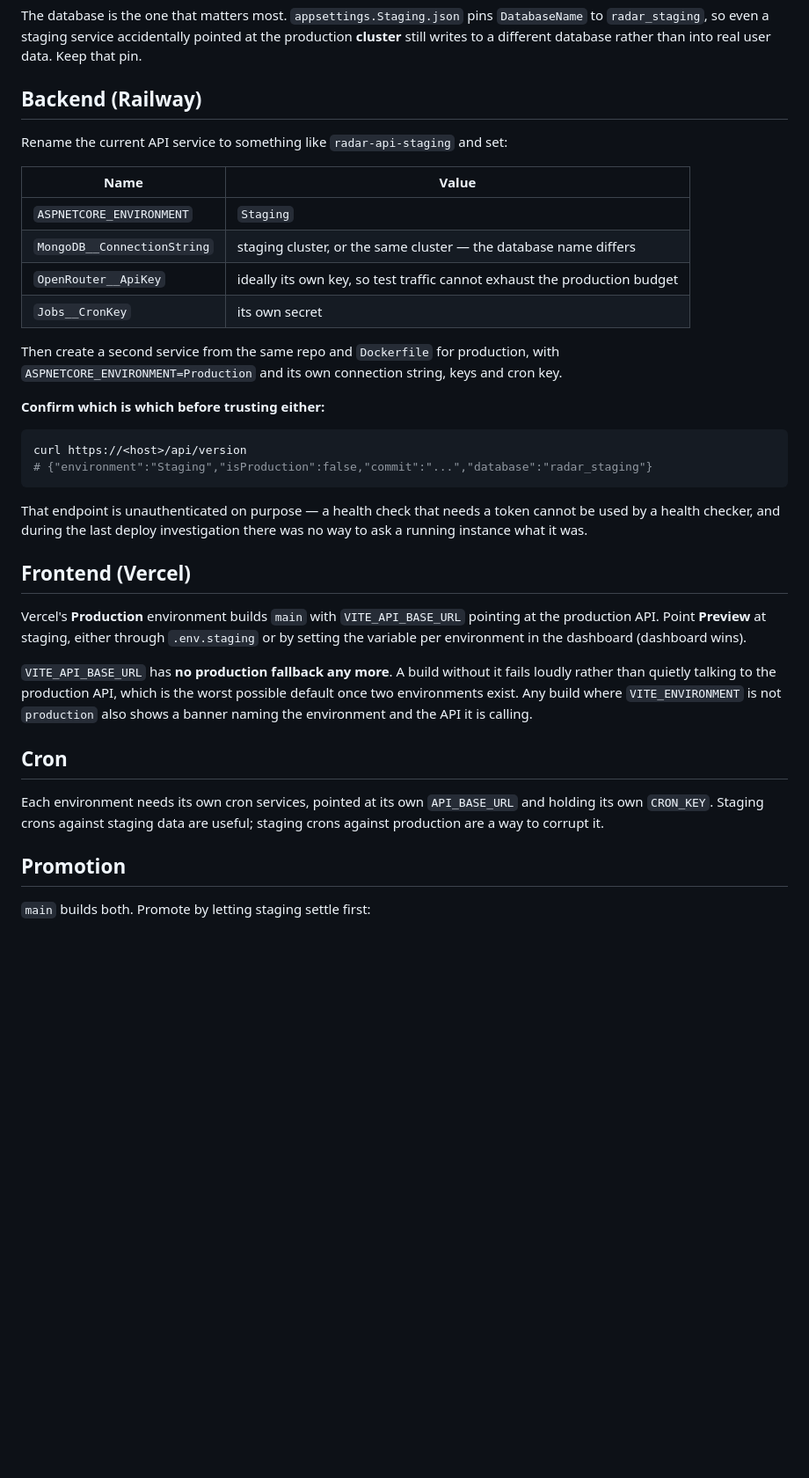
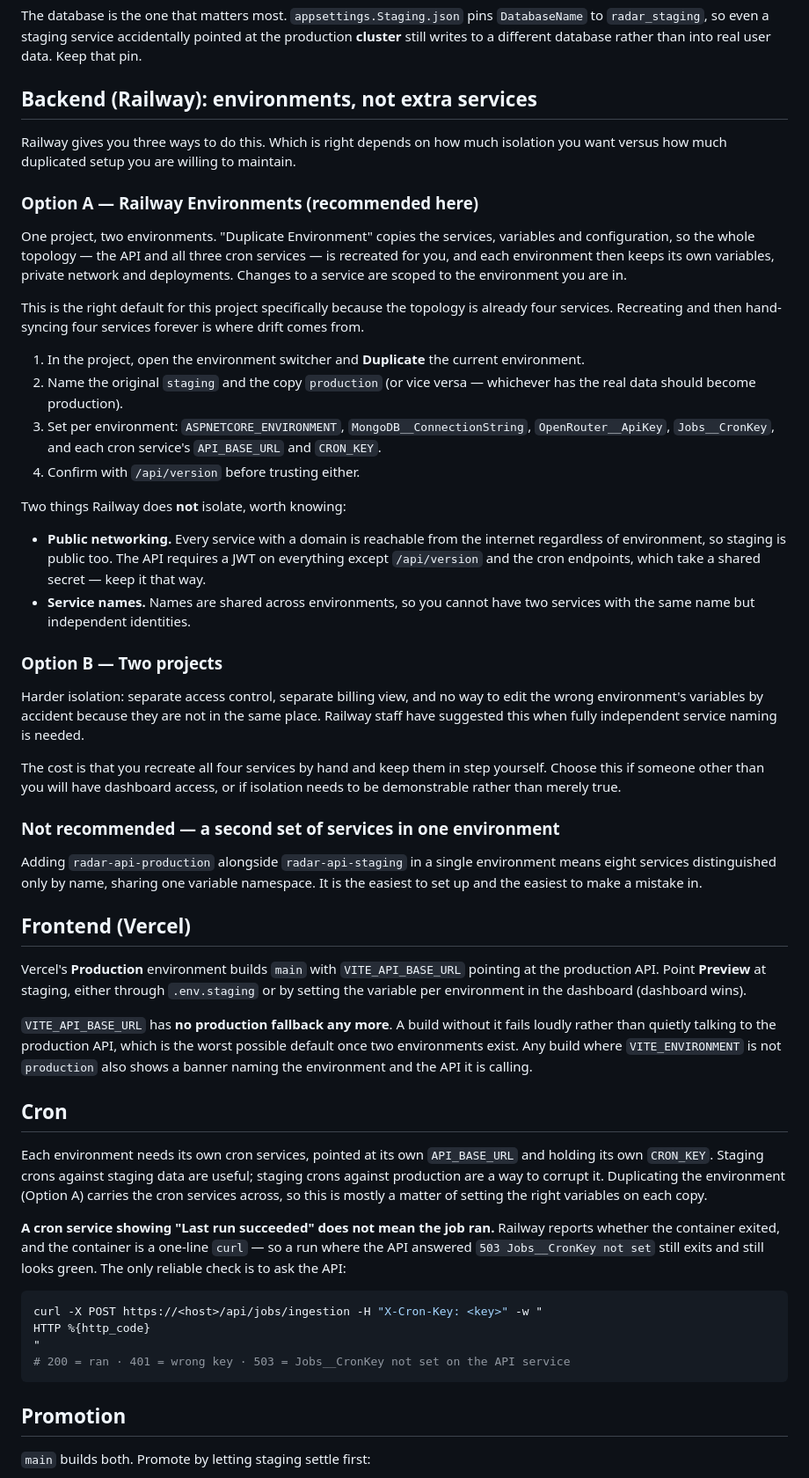
Before and after one commit to radarproapp/radar-v2-backend, a Markdown page: RAILWAY_DEPLOY.md, the part around the change. Shown at 88% size. GitHub-like rendering; blank space fills up the shorter version.

Commit message:
docs: correct the Railway staging/production guidance
The earlier advice said "create a second service in the same project", which is
wrong for this topology: there are already four services (the API and three
cron containers), so duplicating them as siblings means eight services sharing
one variable namespace, distinguished only by name.

Replaced with the three real options and their trade-offs:
- Railway Environments, recommended here. Duplicating an environment copies the
  services, variables and configuration, and each environment then keeps its own
  variables, private network and deployments. Recreating four services by hand
  and keeping them in step is where drift comes from.
- Two projects, for harder isolation: separate access control and no way to edit
  the wrong environment's variables by accident. Costs manual duplication.
- A second set of services in one environment, explicitly not recommended.

Also records two things Railway does not isolate - public networking (staging is
internet-reachable too) and service names - and one misleading signal:

A cron service showing "Last run succeeded" does not mean the job ran. Railway
reports whether the container exited, and the container is a one-line curl, so a
run where the API answered 503 still exits and still looks green. Verified
against production just now: the crons report success while
POST /api/jobs/ingestion returns 503 because Jobs__CronKey is not set.

Co-Authored-By: Claude Opus 5 <noreply@anthropic.com>

````diff
--- a/RAILWAY_DEPLOY.md
+++ b/RAILWAY_DEPLOY.md
@@ -192,30 +192,51 @@ The database is the one that matters most. `appsettings.Staging.json` pins `Data
 `radar_staging`, so even a staging service accidentally pointed at the production **cluster** still
 writes to a different database rather than into real user data. Keep that pin.
 
-## Backend (Railway)
+## Backend (Railway): environments, not extra services
 
-Rename the current API service to something like `radar-api-staging` and set:
+Railway gives you three ways to do this. Which is right depends on how much isolation you want
+versus how much duplicated setup you are willing to maintain.
 
-| Name | Value |
-|---|---|
-| `ASPNETCORE_ENVIRONMENT` | `Staging` |
-| `MongoDB__ConnectionString` | staging cluster, or the same cluster — the database name differs |
-| `OpenRouter__ApiKey` | ideally its own key, so test traffic cannot exhaust the production budget |
-| `Jobs__CronKey` | its own secret |
+### Option A — Railway Environments (recommended here)
 
-Then create a second service from the same repo and `Dockerfile` for production, with
-`ASPNETCORE_ENVIRONMENT=Production` and its own connection string, keys and cron key.
+One project, two environments. "Duplicate Environment" copies the services, variables and
+configuration, so the whole topology — the API and all three cron services — is recreated for you,
+and each environment then keeps its own variables, private network and deployments. Changes to a
+service are scoped to the environment you are in.
 
-**Confirm which is which before trusting either:**
+This is the right default for this project specifically because the topology is already four
+services. Recreating and then hand-syncing four services forever is where drift comes from.
 
-```bash
-curl https://<host>/api/version
-# {"environment":"Staging","isProduction":false,"commit":"...","database":"radar_staging"}
-```
+1. In the project, open the environment switcher and **Duplicate** the current environment.
+2. Name the original `staging` and the copy `production` (or vice versa — whichever has the real
+   data should become production).
+3. Set per environment: `ASPNETCORE_ENVIRONMENT`, `MongoDB__ConnectionString`,
+   `OpenRouter__ApiKey`, `Jobs__CronKey`, and each cron service's `API_BASE_URL` and `CRON_KEY`.
+4. Confirm with `/api/version` before trusting either.
 
-That endpoint is unauthenticated on purpose — a health check that needs a token cannot be used by a
-health checker, and during the last deploy investigation there was no way to ask a running instance
-what it was.
+Two things Railway does **not** isolate, worth knowing:
+
+- **Public networking.** Every service with a domain is reachable from the internet regardless of
+  environment, so staging is public too. The API requires a JWT on everything except `/api/version`
+  and the cron endpoints, which take a shared secret — keep it that way.
+- **Service names.** Names are shared across environments, so you cannot have two services with the
+  same name but independent identities.
+
+### Option B — Two projects
+
+Harder isolation: separate access control, separate billing view, and no way to edit the wrong
+environment's variables by accident because they are not in the same place. Railway staff have
+suggested this when fully independent service naming is needed.
+
+The cost is that you recreate all four services by hand and keep them in step yourself. Choose this
+if someone other than you will have dashboard access, or if isolation needs to be demonstrable
+rather than merely true.
+
+### Not recommended — a second set of services in one environment
+
+Adding `radar-api-production` alongside `radar-api-staging` in a single environment means eight
+services distinguished only by name, sharing one variable namespace. It is the easiest to set up
+and the easiest to make a mistake in.
 
 ## Frontend (Vercel)
 
@@ -232,7 +253,20 @@ naming the environment and the API it is calling.
 
 Each environment needs its own cron services, pointed at its own `API_BASE_URL` and holding its own
 `CRON_KEY`. Staging crons against staging data are useful; staging crons against production are a
-way to corrupt it.
+way to corrupt it. Duplicating the environment (Option A) carries the cron services across, so this
+is mostly a matter of setting the right variables on each copy.
+
+**A cron service showing "Last run succeeded" does not mean the job ran.** Railway reports whether
+the container exited, and the container is a one-line `curl` — so a run where the API answered
+`503 Jobs__CronKey not set` still exits and still looks green. The only reliable check is to ask
+the API:
+
+```bash
+curl -X POST https://<host>/api/jobs/ingestion -H "X-Cron-Key: <key>" -w "
+HTTP %{http_code}
+"
+# 200 = ran · 401 = wrong key · 503 = Jobs__CronKey not set on the API service
+```
 
 ## Promotion
 
````
